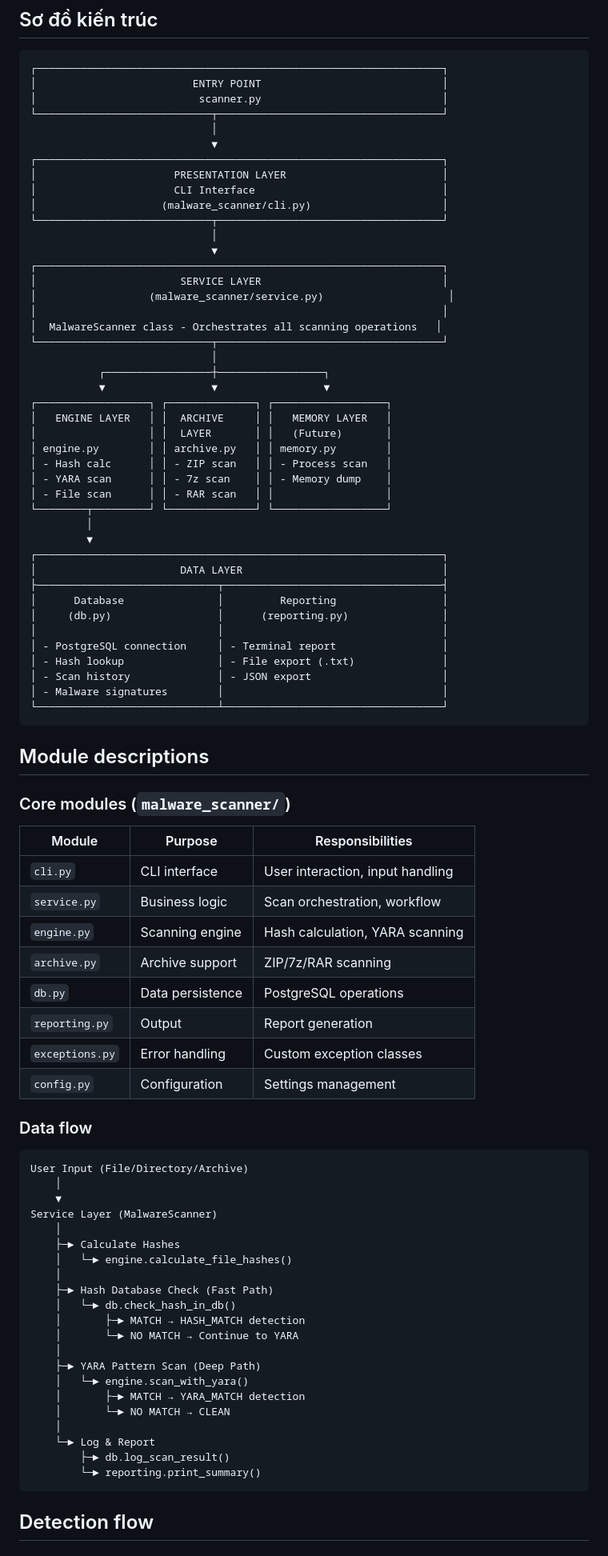
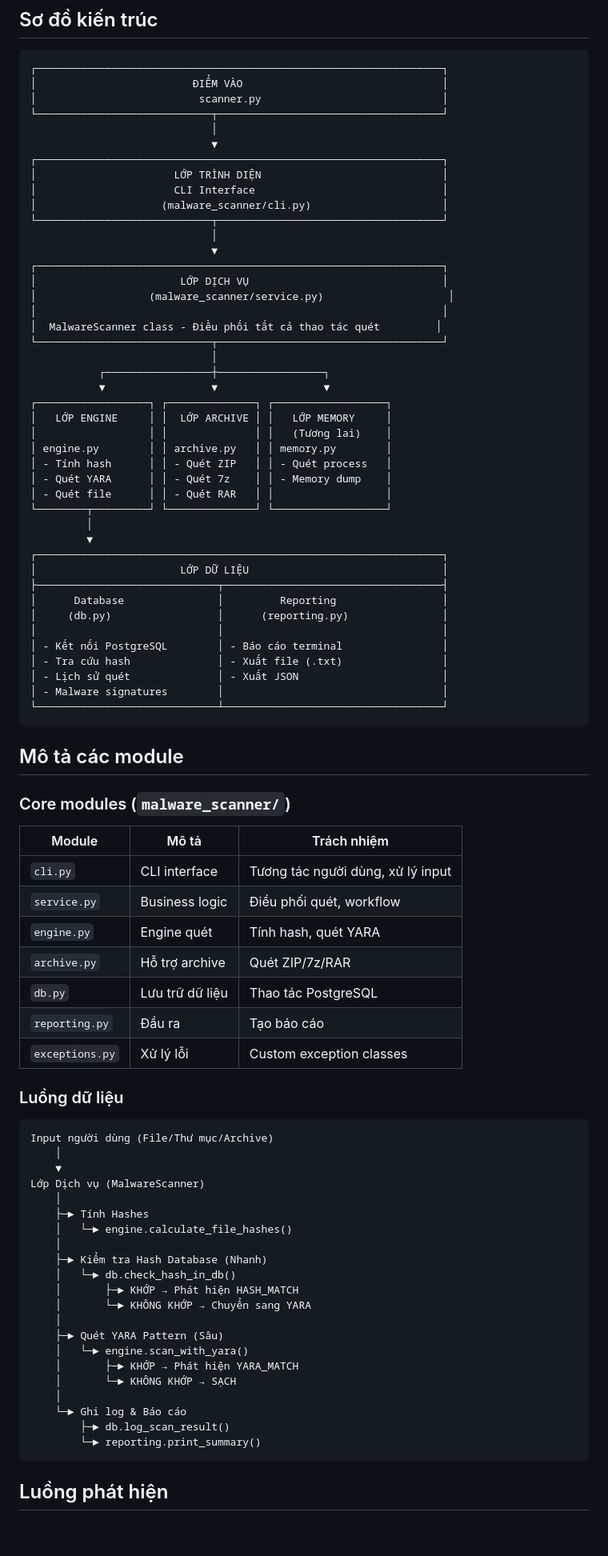
Before and after one commit to 2312702-NBTKNguyen/LapTrinhPython_DoAnGiuaKy_Yara, a Markdown page: overview/architecture.md, the part around one of its changes. Shown at 80% size. GitHub-like rendering; blank space fills up the shorter version.

````diff
--- a/overview/architecture.md
+++ b/overview/architecture.md
@@ -10,90 +10,89 @@ YARA Malware Scanner là hệ thống phát hiện mã độc sử dụng kết
 
 ```
 ┌─────────────────────────────────────────────────────────────────┐
-│                         ENTRY POINT                             │
+│                         ĐIỂM VÀO                                │
 │                          scanner.py                             │
 └────────────────────────────┬────────────────────────────────────┘
                              │
                              ▼
 ┌─────────────────────────────────────────────────────────────────┐
-│                      PRESENTATION LAYER                         │
+│                      LỚP TRÌNH DIỆN                             │
 │                      CLI Interface                              │
 │                    (malware_scanner/cli.py)                     │
 └────────────────────────────┬────────────────────────────────────┘
                              │
                              ▼
 ┌─────────────────────────────────────────────────────────────────┐
-│                       SERVICE LAYER                             │
+│                       LỚP DỊCH VỤ                               │
 │                  (malware_scanner/service.py)                    │
 │                                                                 │
-│  MalwareScanner class - Orchestrates all scanning operations   │
+│  MalwareScanner class - Điều phối tất cả thao tác quét         │
 └────────────────────────────┬────────────────────────────────────┘
                              │
            ┌─────────────────┼─────────────────┐
            ▼                 ▼                 ▼
 ┌──────────────────┐ ┌──────────────┐ ┌──────────────────┐
-│   ENGINE LAYER   │ │  ARCHIVE     │ │   MEMORY LAYER   │
-│                  │ │  LAYER       │ │   (Future)       │
+│   LỚP ENGINE     │ │  LỚP ARCHIVE │ │   LỚP MEMORY     │
+│                  │ │              │ │   (Tương lai)    │
 │ engine.py        │ │ archive.py   │ │ memory.py        │
-│ - Hash calc      │ │ - ZIP scan   │ │ - Process scan   │
-│ - YARA scan      │ │ - 7z scan    │ │ - Memory dump    │
-│ - File scan      │ │ - RAR scan   │ │                  │
+│ - Tính hash      │ │ - Quét ZIP   │ │ - Quét process   │
+│ - Quét YARA      │ │ - Quét 7z    │ │ - Memory dump    │
+│ - Quét file      │ │ - Quét RAR   │ │                  │
 └────────┬─────────┘ └──────────────┘ └──────────────────┘
          │
          ▼
 ┌─────────────────────────────────────────────────────────────────┐
-│                       DATA LAYER                                │
+│                       LỚP DỮ LIỆU                               │
 ├─────────────────────────────┬───────────────────────────────────┤
 │      Database               │         Reporting                 │
 │     (db.py)                 │      (reporting.py)               │
 │                             │                                   │
-│ - PostgreSQL connection     │ - Terminal report                 │
-│ - Hash lookup               │ - File export (.txt)              │
-│ - Scan history              │ - JSON export                     │
+│ - Kết nối PostgreSQL        │ - Báo cáo terminal                │
+│ - Tra cứu hash              │ - Xuất file (.txt)                │
+│ - Lịch sử quét              │ - Xuất JSON                       │
 │ - Malware signatures        │                                   │
 └─────────────────────────────┴───────────────────────────────────┘
 ```
 
-## Module descriptions
+## Mô tả các module
 
 ### Core modules (`malware_scanner/`)
 
-| Module | Purpose | Responsibilities |
-|--------|---------|------------------|
-| `cli.py` | CLI interface | User interaction, input handling |
-| `service.py` | Business logic | Scan orchestration, workflow |
-| `engine.py` | Scanning engine | Hash calculation, YARA scanning |
-| `archive.py` | Archive support | ZIP/7z/RAR scanning |
-| `db.py` | Data persistence | PostgreSQL operations |
-| `reporting.py` | Output | Report generation |
-| `exceptions.py` | Error handling | Custom exception classes |
-| `config.py` | Configuration | Settings management |
+| Module | Mô tả | Trách nhiệm |
+|--------|---------|-------------|
+| `cli.py` | CLI interface | Tương tác người dùng, xử lý input |
+| `service.py` | Business logic | Điều phối quét, workflow |
+| `engine.py` | Engine quét | Tính hash, quét YARA |
+| `archive.py` | Hỗ trợ archive | Quét ZIP/7z/RAR |
+| `db.py` | Lưu trữ dữ liệu | Thao tác PostgreSQL |
+| `reporting.py` | Đầu ra | Tạo báo cáo |
+| `exceptions.py` | Xử lý lỗi | Custom exception classes |
 
-### Data flow
+### Luồng dữ liệu
 
 ```
-User Input (File/Directory/Archive)
+Input người dùng (File/Thư mục/Archive)
     │
     ▼
-Service Layer (MalwareScanner)
+Lớp Dịch vụ (MalwareScanner)
     │
-    ├─► Calculate Hashes
+    ├─► Tính Hashes
     │   └─► engine.calculate_file_hashes()
     │
-    ├─► Hash Database Check (Fast Path)
+    ├─► Kiểm tra Hash Database (Nhanh)
     │   └─► db.check_hash_in_db()
-    │       ├─► MATCH → HASH_MATCH detection
-    │       └─► NO MATCH → Continue to YARA
+    │       ├─► KHỚP → Phát hiện HASH_MATCH
+    │       └─► KHÔNG KHỚP → Chuyển sang YARA
     │
-    ├─► YARA Pattern Scan (Deep Path)
+    ├─► Quét YARA Pattern (Sâu)
     │   └─► engine.scan_with_yara()
-    │       ├─► MATCH → YARA_MATCH detection
-    │       └─► NO MATCH → CLEAN
+    │       ├─► KHỚP → Phát hiện YARA_MATCH
+    │       └─► KHÔNG KHỚP → SẠCH
     │
-    └─► Log & Report
+    └─► Ghi log & Báo cáo
         ├─► db.log_scan_result()
         └─► reporting.print_summary()
 ```
 
-## Detection flow
+## Luồng phát hiện
 
````
Also changed, not shown: other parts of overview/architecture.md (+17 -17 lines), overview/contributing.md (+49 -49 lines), overview/features.md (+43 -43 lines).
